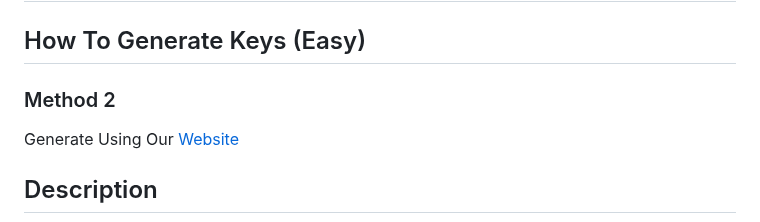
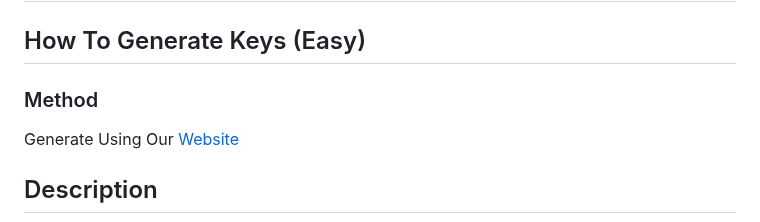
Before and after one commit to ONLYXDADDY/HAMSTERKEYS_GENERATOR, a Markdown page: Readme.md, the part around the change. Drawn GitHub-style.

```diff
--- a/Readme.md
+++ b/Readme.md
@@ -1,7 +1,7 @@
 # Hamster Kombat Key Generator
 
 ## How To Generate Keys (Easy)
-### Method 2
+### Method
 Generate Using Our [Website]((https://onlyxdaddy.github.io/HAMSTERKEYS_GENERATOR/))
 
 ## Description
```
